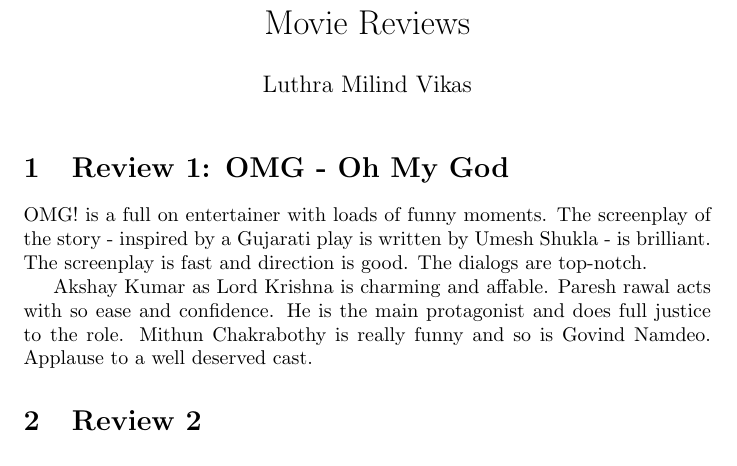
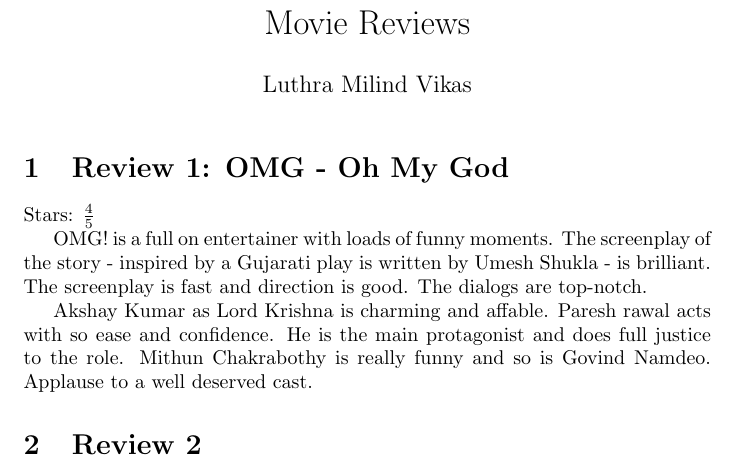
Before and after one commit to milindl/cs251-git, a LaTeX document (reviews.tex): part of the page, cut so that both start at the same text. Compiled offline with pdfLaTeX.

Commit message:
Add star system

```diff
--- a/reviews.tex
+++ b/reviews.tex
@@ -9,6 +9,9 @@
 
 \section{Review 1: OMG - Oh My God}
 
+Stars: $\frac{4}{5}$
+
+
 OMG! is a full on entertainer with loads of funny moments. The screenplay of the story - inspired by a Gujarati play is written by Umesh Shukla - is brilliant. The screenplay is fast and direction is good. The dialogs are top-notch.
 
 Akshay Kumar as Lord Krishna is charming and affable. Paresh rawal acts with so ease and confidence. He is the main protagonist and does full justice to the role. Mithun Chakrabothy is really funny and so is Govind Namdeo. Applause to a well deserved cast.
```
